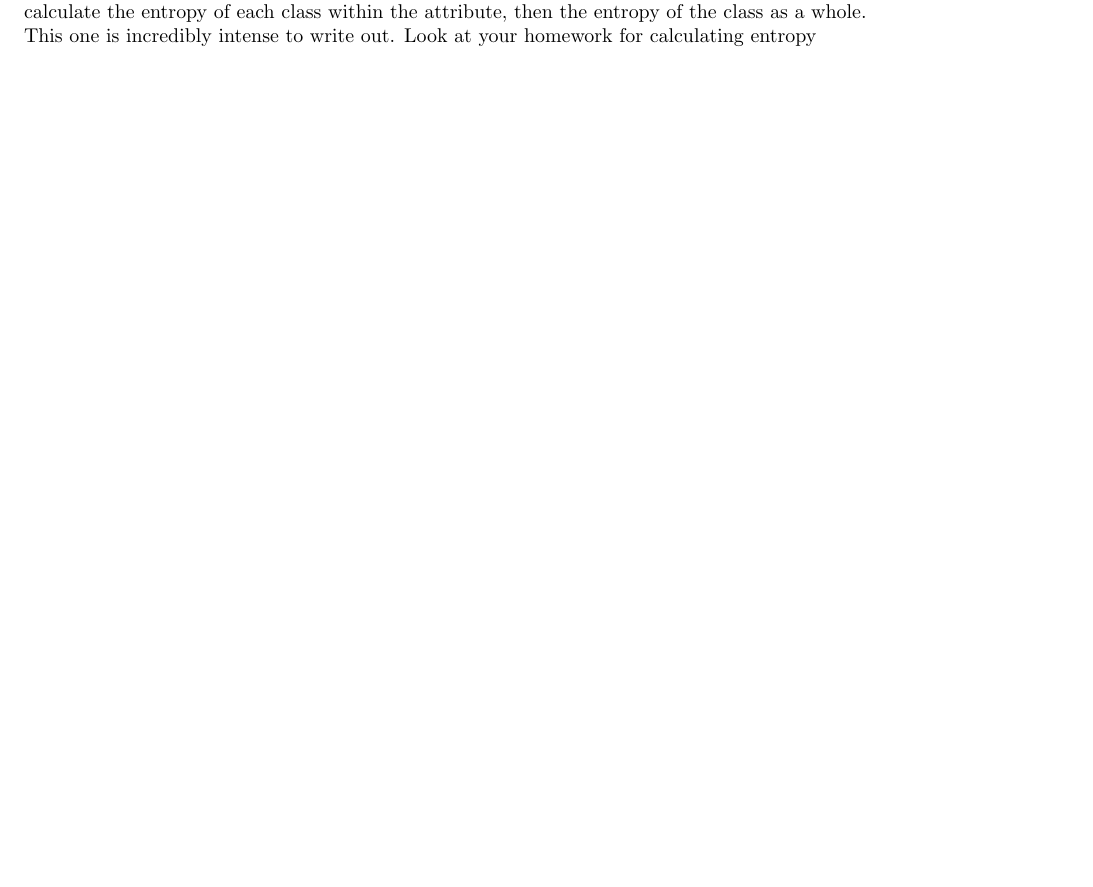
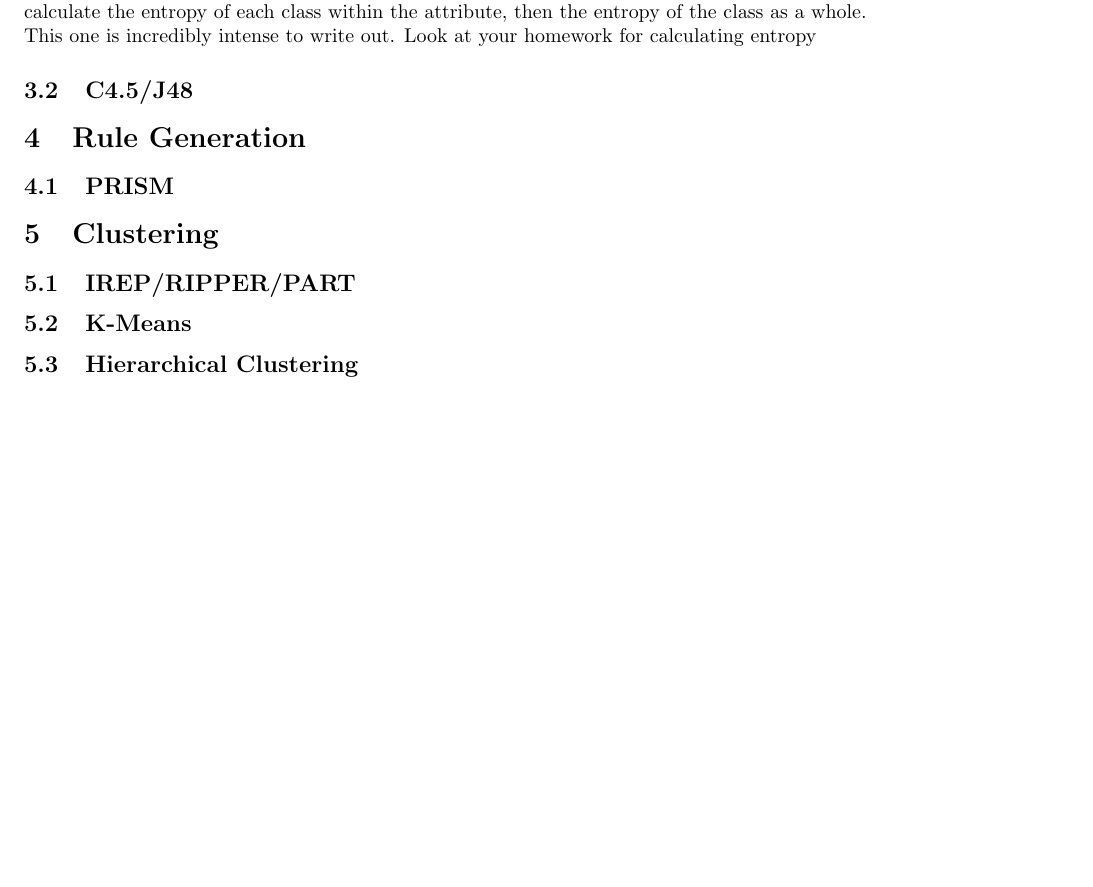
Before and after one commit to Ramsfield/csci580-unofficial-final-study-guide, a LaTeX document (final_study_guide.tex): part of page 2 of 2, cut so that both start at the same text, the shorter picture padded with empty space. Compiled offline with pdfLaTeX.

Commit message:
Added outline for what i'd like to add

```diff
--- a/final_study_guide.tex
+++ b/final_study_guide.tex
@@ -44,4 +44,11 @@ In contrast to 1R, \textbf{Na\"ive Bayes} takes into consideration all attribute
 \subsection{Iterative Dichotomizer 3 (ID3)}
 For any attribute within the dataset, calculate the \textbf{information gain}. To calculate information gain, we must first calculate the entropy of each class within the attribute, then the entropy of the class as a whole.\\
 This one is incredibly intense to write out. Look at your homework for calculating entropy
+\subsection{C4.5/J48}
+\section{Rule Generation}
+\subsection{PRISM}
+\section{Clustering}
+\subsection{IREP/RIPPER/PART}
+\subsection{K-Means}
+\subsection{Hierarchical Clustering}
 \end{document}
```
Also changed, not shown: final_study_guide.pdf, 4 other files.
